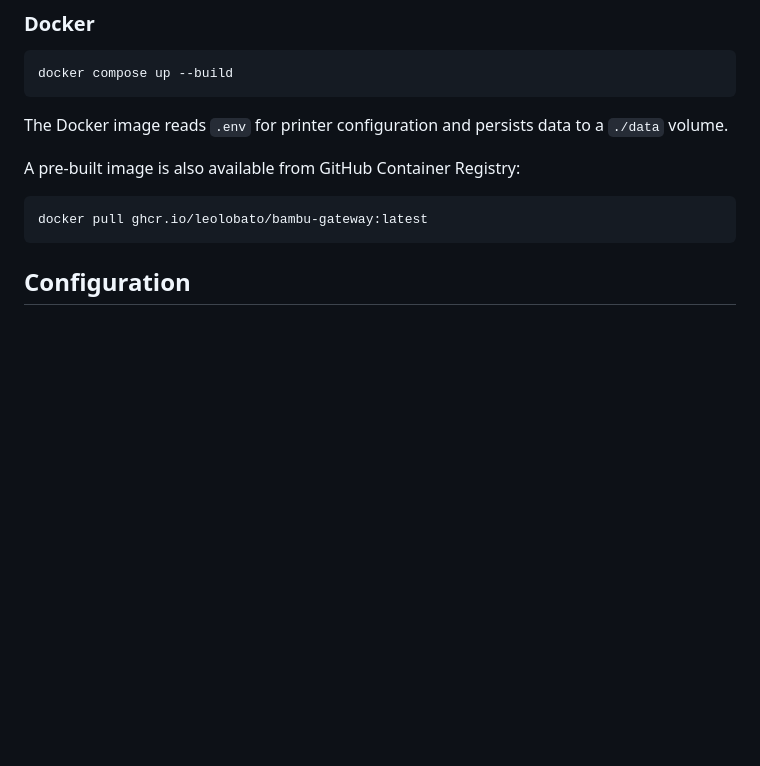
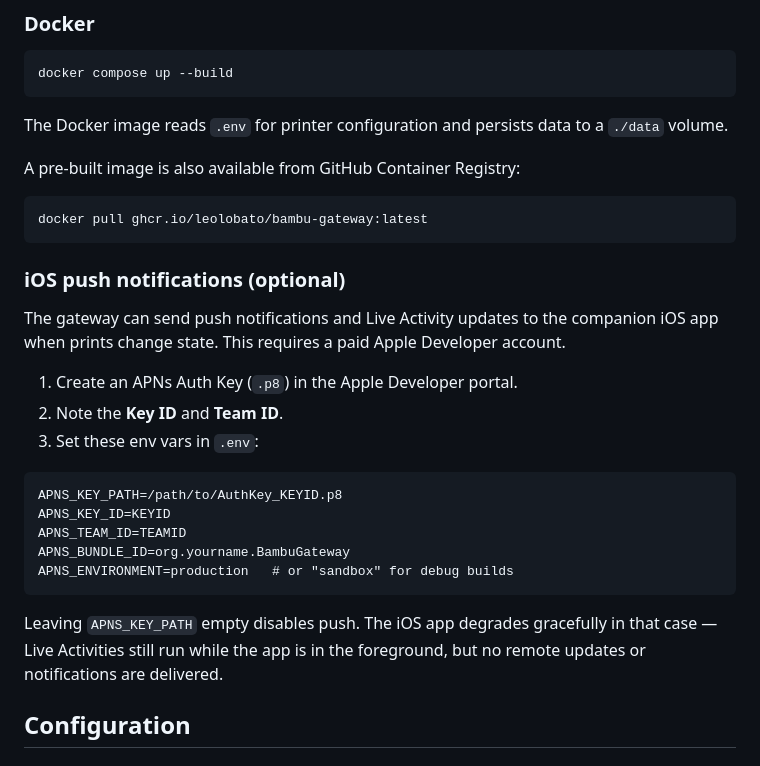
Before and after one commit to leolobato/bambu-gateway, a Markdown page: README.md, the part around the change. Rendered like a GitHub page; blank space fills up the shorter version.

Commit message:
Document optional APNs configuration for push
- Describe new `iOS push notifications` section with `.p8` auth key setup, key ID, team ID, and required env vars.
- Clarify that leaving `APNS_KEY_PATH` empty disables push and the iOS app degrades gracefully.

`````diff
--- a/README.md
+++ b/README.md
@@ -75,6 +75,28 @@ A pre-built image is also available from GitHub Container Registry:
 ```bash
 docker pull ghcr.io/leolobato/bambu-gateway:latest
 ```
+
+### iOS push notifications (optional)
+
+The gateway can send push notifications and Live Activity updates to the
+companion iOS app when prints change state. This requires a paid Apple
+Developer account.
+
+1. Create an APNs Auth Key (`.p8`) in the Apple Developer portal.
+2. Note the **Key ID** and **Team ID**.
+3. Set these env vars in `.env`:
+
+````
+APNS_KEY_PATH=/path/to/AuthKey_KEYID.p8
+APNS_KEY_ID=KEYID
+APNS_TEAM_ID=TEAMID
+APNS_BUNDLE_ID=org.yourname.BambuGateway
+APNS_ENVIRONMENT=production   # or "sandbox" for debug builds
+````
+
+Leaving `APNS_KEY_PATH` empty disables push. The iOS app degrades gracefully
+in that case — Live Activities still run while the app is in the foreground,
+but no remote updates or notifications are delivered.
 
 ## Configuration
 
`````
